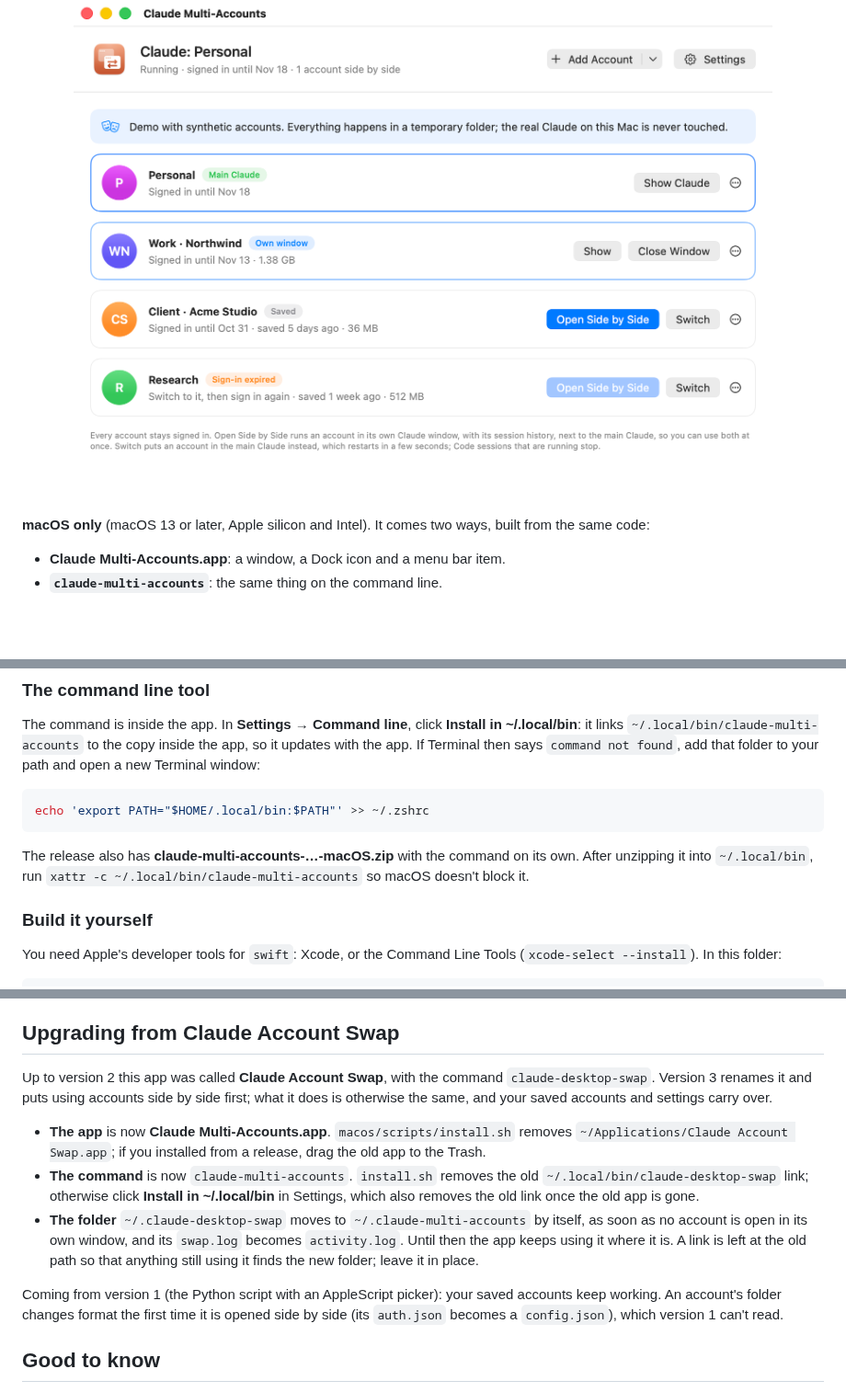
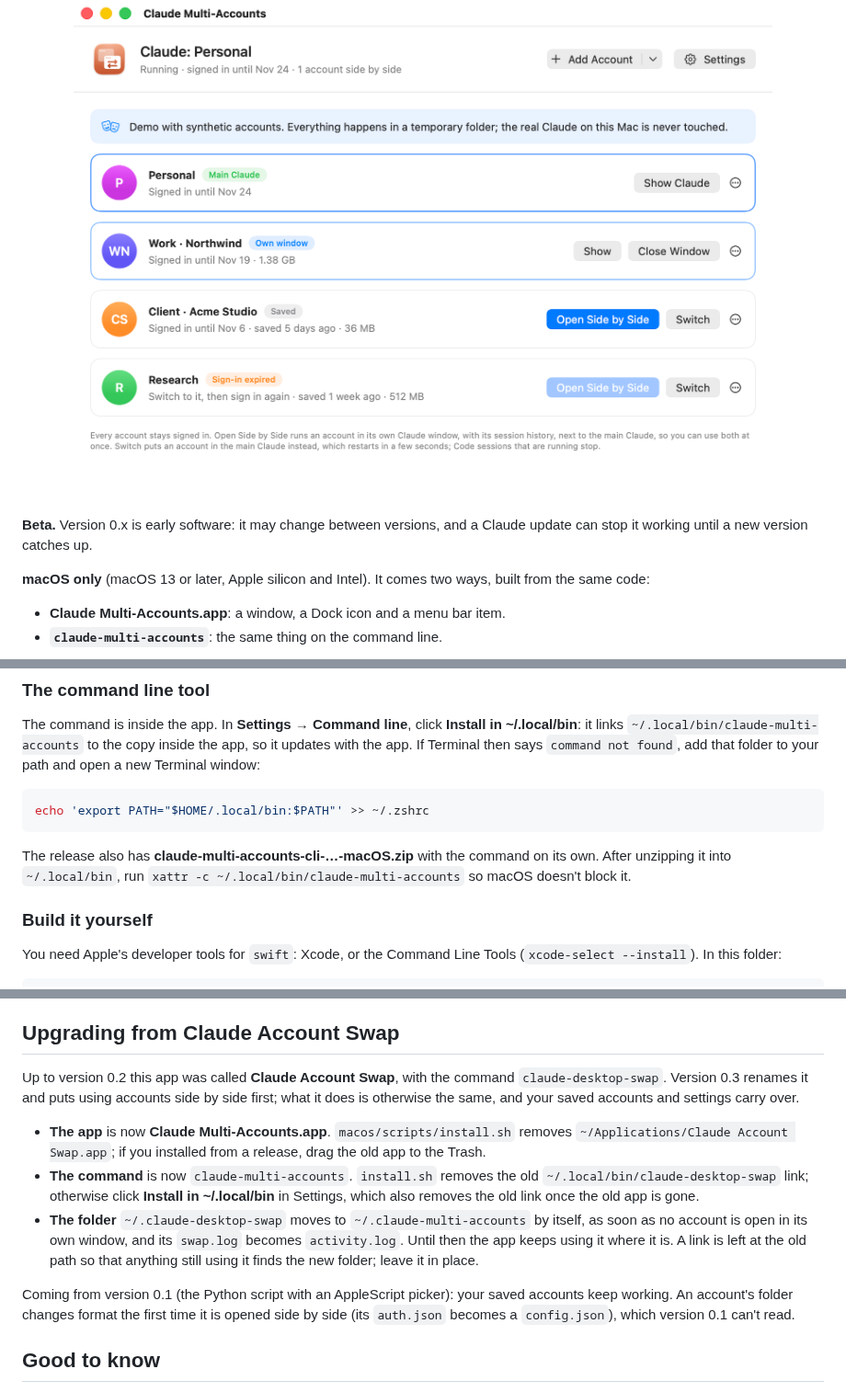
Before and after one commit to AI-Native-Lab/claude-multi-accounts, a Markdown page: README.md, 3 parts joined by grey strips. Shown at 92% size. Rendered like a GitHub page; pictures changed too: docs/screenshots/main-window.png; blank space fills up the shorter version.

````diff
--- a/README.md
+++ b/README.md
@@ -12,6 +12,8 @@
 - **Switch the main Claude when you prefer one window.** It moves the main Claude to another account in a few seconds, for example when one account runs out of usage.
 
 <p align="center"><img src="docs/screenshots/main-window.png" width="760" alt="The Claude Multi-Accounts window with four accounts: one in the main Claude, one in its own window, one saved, one with an expired sign-in"></p>
+
+**Beta.** Version 0.x is early software: it may change between versions, and a Claude update can stop it working until a new version catches up.
 
 **macOS only** (macOS 13 or later, Apple silicon and Intel). It comes two ways, built from the same code:
 
@@ -117,7 +119,7 @@ The command is inside the app. In **Settings → Command line**, click **Install
 echo 'export PATH="$HOME/.local/bin:$PATH"' >> ~/.zshrc
 ```
 
-The release also has **claude-multi-accounts-…-macOS.zip** with the command on its own. After unzipping it into `~/.local/bin`, run `xattr -c ~/.local/bin/claude-multi-accounts` so macOS doesn't block it.
+The release also has **claude-multi-accounts-cli-…-macOS.zip** with the command on its own. After unzipping it into `~/.local/bin`, run `xattr -c ~/.local/bin/claude-multi-accounts` so macOS doesn't block it.
 
 ### Build it yourself
 
@@ -242,13 +244,13 @@ Deleting `~/.claude-multi-accounts` forgets the saved sign-ins and the side-by-s
 
 ## Upgrading from Claude Account Swap
 
-Up to version 2 this app was called **Claude Account Swap**, with the command `claude-desktop-swap`. Version 3 renames it and puts using accounts side by side first; what it does is otherwise the same, and your saved accounts and settings carry over.
+Up to version 0.2 this app was called **Claude Account Swap**, with the command `claude-desktop-swap`. Version 0.3 renames it and puts using accounts side by side first; what it does is otherwise the same, and your saved accounts and settings carry over.
 
 - **The app** is now **Claude Multi-Accounts.app**. `macos/scripts/install.sh` removes `~/Applications/Claude Account Swap.app`; if you installed from a release, drag the old app to the Trash.
 - **The command** is now `claude-multi-accounts`. `install.sh` removes the old `~/.local/bin/claude-desktop-swap` link; otherwise click **Install in ~/.local/bin** in Settings, which also removes the old link once the old app is gone.
 - **The folder** `~/.claude-desktop-swap` moves to `~/.claude-multi-accounts` by itself, as soon as no account is open in its own window, and its `swap.log` becomes `activity.log`. Until then the app keeps using it where it is. A link is left at the old path so that anything still using it finds the new folder; leave it in place.
 
-Coming from version 1 (the Python script with an AppleScript picker): your saved accounts keep working. An account's folder changes format the first time it is opened side by side (its `auth.json` becomes a `config.json`), which version 1 can't read.
+Coming from version 0.1 (the Python script with an AppleScript picker): your saved accounts keep working. An account's folder changes format the first time it is opened side by side (its `auth.json` becomes a `config.json`), which version 0.1 can't read.
 
 ## Good to know
 
````
Also changed, not shown: docs/how-it-works.md (+1 -1 lines), docs/screenshots/main-window-dark.png, docs/screenshots/settings.png, 4 other files.
